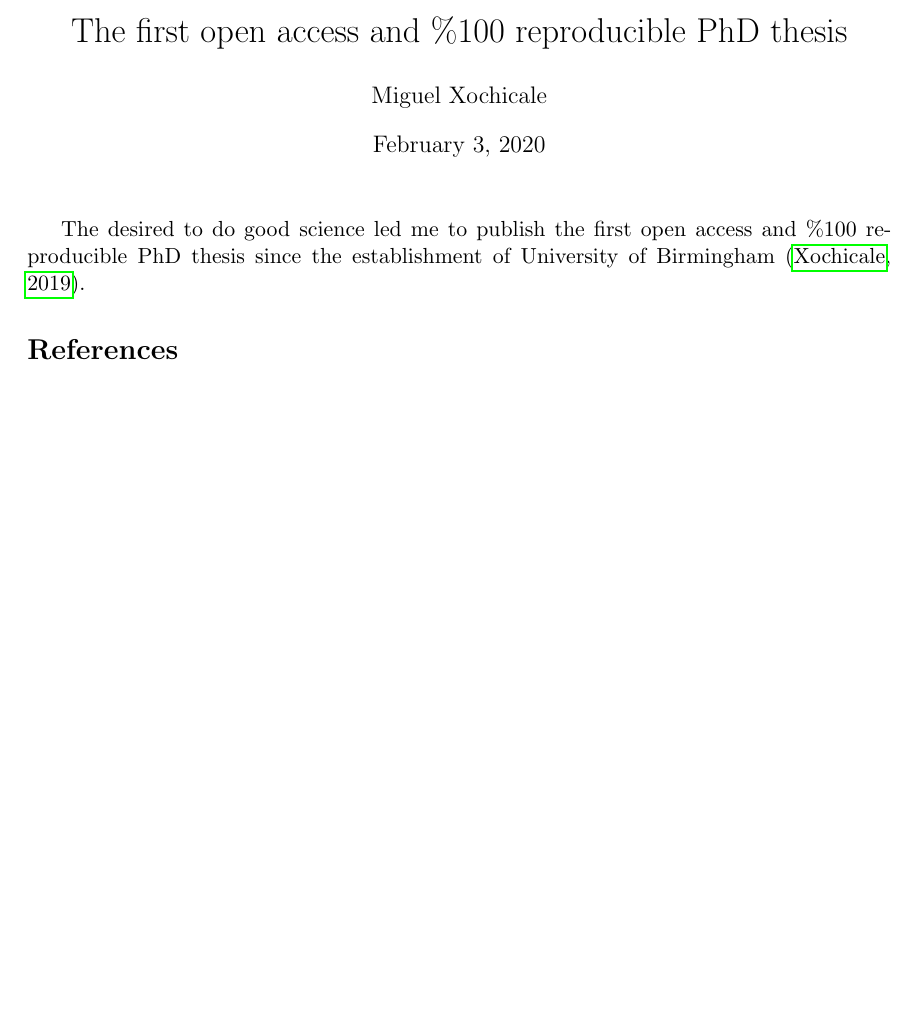
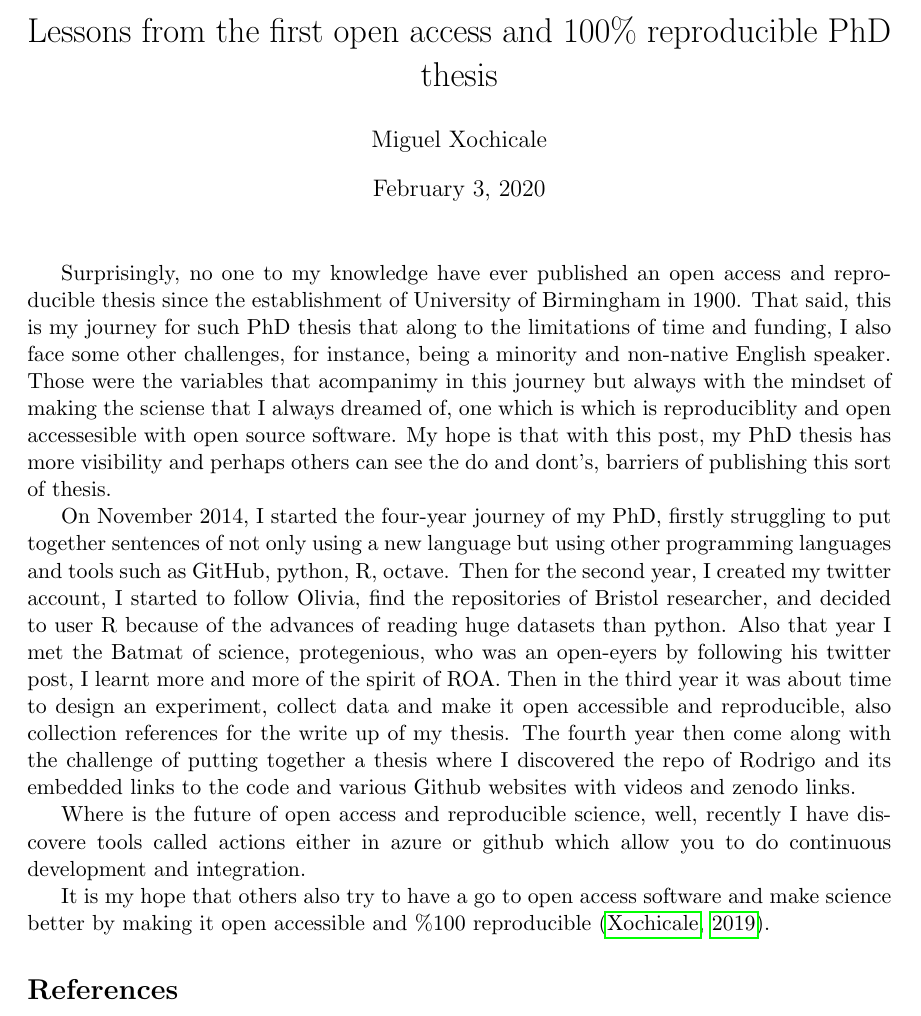
Before and after one commit to mxochicale/the2019, a LaTeX document (doc/entry.tex): part of the page, cut so that both start at the same text, the shorter picture padded with empty space. Compiled offline with pdfLaTeX.

Commit message:
draft000

```diff
--- a/doc/entry.tex
+++ b/doc/entry.tex
@@ -17,16 +17,134 @@
 \newcommand{\codecolorlink}[1]{\href{#1}{\codeicon}}
 
 
-\title{The first open access and \%100 reproducible PhD thesis}
+%\title{The first open access and \%100 reproducible PhD thesis}
+%\title{Pushing forward open access and reproducible science}
+%Wed 22 Jan 17:32:27 GMT 2020
+%\title{The first open access and \%100 reproducible PhD thesis
+%but this is only the begining}
+%Wed 22 Jan 18:18:17 GMT 2020
+%\title{The journey of a PhD thesis and its challenges
+%to make it open accessible and reproducible}
+%Fri 24 Jan 08:07:26 GMT 2020
+
+%\title{
+%The first open access and 100\% reproducible
+%PhD thesis}
+%%Sat 25 Jan 17:22:17 GMT 2020
+
+%\title{
+%The journey of the first open access and 100\% reproducible
+%PhD thesis}
+%Tue 28 Jan 09:11:11 GMT 2020
+
+\title{
+Lessons from the first open access and 100\% reproducible
+PhD thesis}
+%Tue 28 Jan 09:12:17 GMT 2020
+
+
 \author{Miguel Xochicale}
 \date{\today}
 
 \begin{document}
 \maketitle
 
-The desired to do good science led me to publish the first
-open access and \%100 reproducible PhD thesis since the establishment
-of University of Birmingham \citep{xochicale2019-github}.
+Surprisingly, %and indepently of the area of research,
+no one to my knowledge have ever published an open access and reproducible thesis
+since the establishment of University of Birmingham in 1900.
+%and with the confirmation of the library services of UoB
+That said, this is my journey for such PhD thesis
+%to
+%see its light after the examiners accepted the major corrections
+%on June 2019 and
+that along to the limitations of time and funding,
+I also face some other challenges, for instance, %when
+being a minority and non-native English speaker.
+%having English d as a native English speaker.
+%and limitation such as time,
+%budget-wise, non-native English speaker, and being a minority.
+Those were the variables that acompanimy in this journey
+but always with the mindset of making the sciense that
+I always dreamed of, one which is
+%keep me pushing forward to put together such thesis
+%that tackle basic issues of doing science
+which is reproduciblity and open accessesible with
+open source software.
+My hope is that with this post, my PhD thesis has more
+visibility and perhaps others can see the do and dont's,
+barriers of publishing this sort of thesis.
+%can be used a model for other research in the UK and
+%worthwhile.
+
+%Additionally to the little contributions to new knowledge,
+%the effort to make a good narravite in the story of my PhD thesis,
+%one also have to think of making better science.
+%How to do better science with various limitations
+%(i.e. time, budget-wise, non-native English speaker, etc)?
+
+%my case also
+%Putting together a PhD thesis can be daunting but
+%additionally to that, to make better science, one
+%have to pushed a bit more to make it open accessible and reproducible.
+%That is my journey, a minority, limited resources, etc.
+
+%when I embark myself on a new jouney called PhD
+%that naively make me think on executing/doing the most marevelous
+%research,
+%which as a naively I wanted to research marvelous ideas,
+%performing cool experiments, write up expectacular manuscripts and
+%alos present those results in prestige consferece.
+%urns out to be that starting from scratch, those previous points
+%are still far in my lifetime but I have made a little bit of progress
+
+
+%FIRST YEAR
+On November 2014, I started the four-year journey of my PhD,
+firstly struggling to put together sentences of not only using
+a new language but using other programming languages and
+tools such as GitHub, python, R, octave.
+%SECOND YEAR
+Then for the second year, I created my twitter account, I started
+to follow Olivia, find the repositories of Bristol researcher, and
+decided to user R because of the advances of reading huge datasets
+than python. Also that year I met the Batmat of science, protegenious,
+who was an open-eyers by following his twitter post, I learnt
+more and more of the spirit of ROA.
+%THIRD YEAR
+Then in the third year it was about time to design an experiment,
+collect data and make it open accessible and reproducible,
+also collection references for the write up of my thesis.
+%FOUR YEAR
+The fourth year then come along with the challenge of
+putting together a thesis where I discovered the repo of
+Rodrigo and its embedded links to the code
+and various Github websites with videos and zenodo links.
+
+%PLOT for
+%* number of thesis with code
+%* number of thesis as open access
+%* number of thesis that are reproducible
+
+
+% THE FUTURE
+Where is the future of open access and reproducible science,
+well, recently I have discovere tools called actions either in
+azure or github which allow you to do  continuous development and
+integration.
+
+
+It is my hope that others also try to have a go to
+open access software and make science better by making it
+open accessible and \%100 reproducible
+%PhD thesis since the establishment of University of Birmingham
+\citep{xochicale2019-github}.
+
+
+
+
+%Fri  8 Nov 17:23:25 GMT 2019
+%Growing up in mexico loving being an experimentalist
+
 
 \bibliography{references}
 \bibliographystyle{apalike}
```
Also changed, not shown: doc/entry.pdf, references/piramid-stamatina-jan-2020/Screen Shot 2020-01-20 at 09.36.39.png (added).
